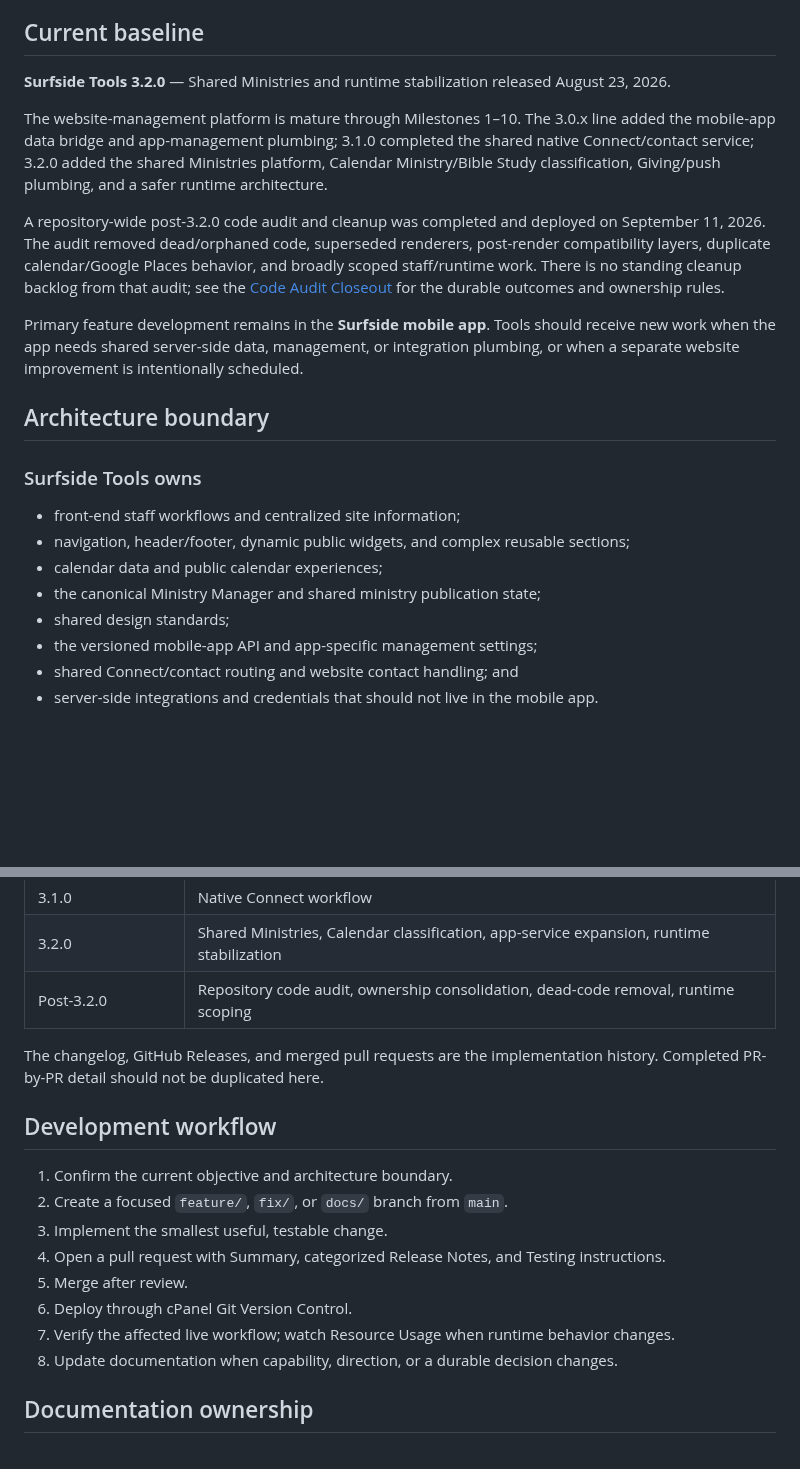
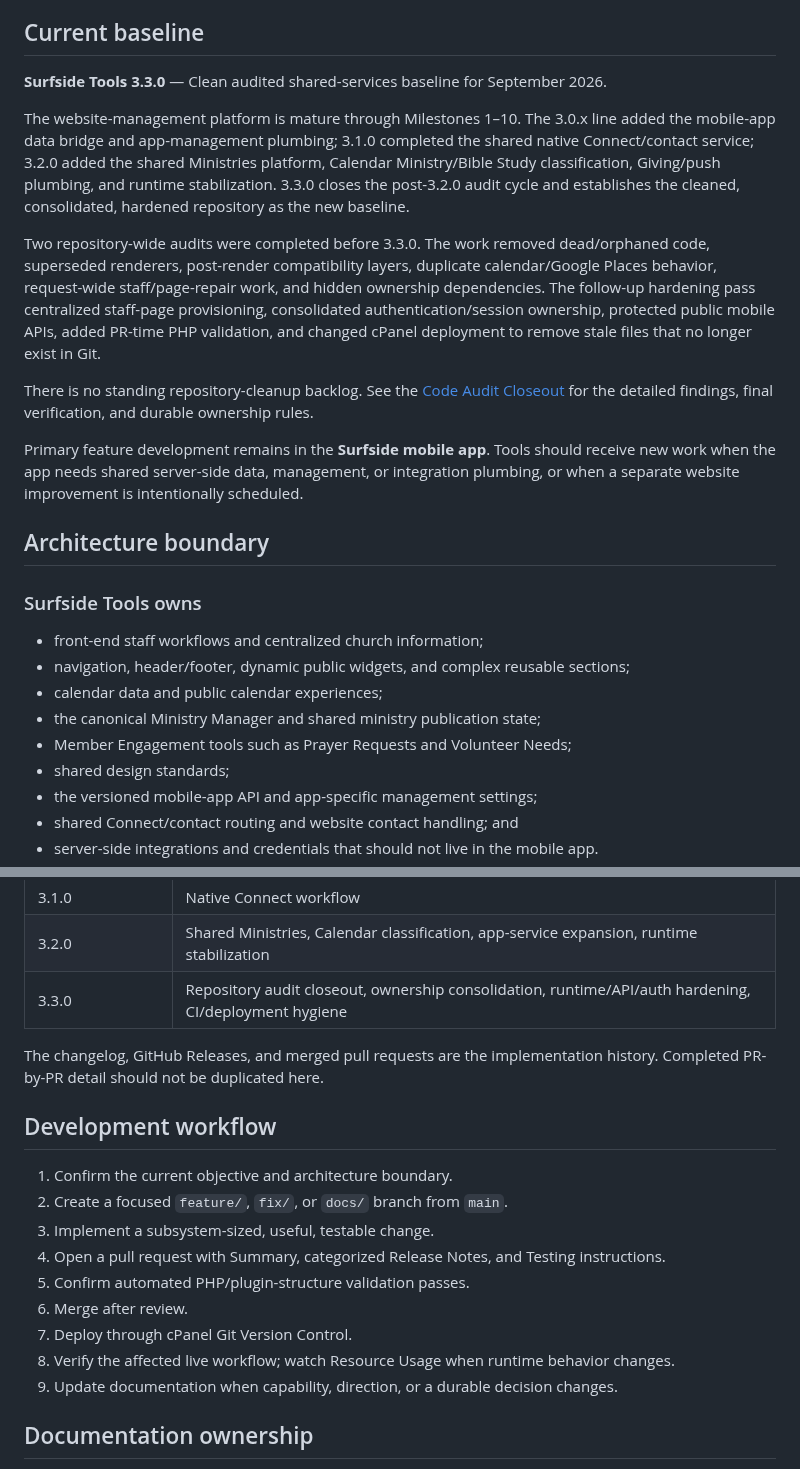
Before and after one commit to rspoelstra216/surfside-tools, a Markdown page: DEVELOPMENT.md, 2 parts joined by grey strips. Rendered like a GitHub page; blank space fills up the shorter version.

```diff
--- a/DEVELOPMENT.md
+++ b/DEVELOPMENT.md
@@ -4,11 +4,13 @@ This file is the concise entry point for active Surfside Tools development. Dura
 
 ## Current baseline
 
-**Surfside Tools 3.2.0** — Shared Ministries and runtime stabilization released August 23, 2026.
+**Surfside Tools 3.3.0** — Clean audited shared-services baseline for September 2026.
 
-The website-management platform is mature through Milestones 1–10. The 3.0.x line added the mobile-app data bridge and app-management plumbing; 3.1.0 completed the shared native Connect/contact service; 3.2.0 added the shared Ministries platform, Calendar Ministry/Bible Study classification, Giving/push plumbing, and a safer runtime architecture.
+The website-management platform is mature through Milestones 1–10. The 3.0.x line added the mobile-app data bridge and app-management plumbing; 3.1.0 completed the shared native Connect/contact service; 3.2.0 added the shared Ministries platform, Calendar Ministry/Bible Study classification, Giving/push plumbing, and runtime stabilization. 3.3.0 closes the post-3.2.0 audit cycle and establishes the cleaned, consolidated, hardened repository as the new baseline.
 
-A repository-wide post-3.2.0 code audit and cleanup was completed and deployed on September 11, 2026. The audit removed dead/orphaned code, superseded renderers, post-render compatibility layers, duplicate calendar/Google Places behavior, and broadly scoped staff/runtime work. There is no standing cleanup backlog from that audit; see the [Code Audit Closeout](docs/CODE-AUDIT-CLOSEOUT.md) for the durable outcomes and ownership rules.
+Two repository-wide audits were completed before 3.3.0. The work removed dead/orphaned code, superseded renderers, post-render compatibility layers, duplicate calendar/Google Places behavior, request-wide staff/page-repair work, and hidden ownership dependencies. The follow-up hardening pass centralized staff-page provisioning, consolidated authentication/session ownership, protected public mobile APIs, added PR-time PHP validation, and changed cPanel deployment to remove stale files that no longer exist in Git.
+
+There is no standing repository-cleanup backlog. See the [Code Audit Closeout](docs/CODE-AUDIT-CLOSEOUT.md) for the detailed findings, final verification, and durable ownership rules.
 
 Primary feature development remains in the **Surfside mobile app**. Tools should receive new work when the app needs shared server-side data, management, or integration plumbing, or when a separate website improvement is intentionally scheduled.
 
@@ -16,10 +18,11 @@ Primary feature development remains in the **Surfside mobile app**. Tools should
 
 ### Surfside Tools owns
 
-- front-end staff workflows and centralized site information;
+- front-end staff workflows and centralized church information;
 - navigation, header/footer, dynamic public widgets, and complex reusable sections;
 - calendar data and public calendar experiences;
 - the canonical Ministry Manager and shared ministry publication state;
+- Member Engagement tools such as Prayer Requests and Volunteer Needs;
 - shared design standards;
 - the versioned mobile-app API and app-specific management settings;
 - shared Connect/contact routing and website contact handling; and
@@ -86,7 +103,7 @@ Continue mobile-app development from the released 3.2.0 shared-services baseline
 | 3.0.1–3.0.2 | Mobile App Data Bridge and integration plumbing |
 | 3.1.0 | Native Connect workflow |
 | 3.2.0 | Shared Ministries, Calendar classification, app-service expansion, runtime stabilization |
-| Post-3.2.0 | Repository code audit, ownership consolidation, dead-code removal, runtime scoping |
+| 3.3.0 | Repository audit closeout, ownership consolidation, runtime/API/auth hardening, CI/deployment hygiene |
 
 The changelog, GitHub Releases, and merged pull requests are the implementation history. Completed PR-by-PR detail should not be duplicated here.
 
@@ -94,12 +111,13 @@ The changelog, GitHub Releases, and merged pull requests are the implementation
 
 1. Confirm the current objective and architecture boundary.
 2. Create a focused `feature/`, `fix/`, or `docs/` branch from `main`.
-3. Implement the smallest useful, testable change.
+3. Implement a subsystem-sized, useful, testable change.
 4. Open a pull request with Summary, categorized Release Notes, and Testing instructions.
-5. Merge after review.
-6. Deploy through cPanel Git Version Control.
-7. Verify the affected live workflow; watch Resource Usage when runtime behavior changes.
-8. Update documentation when capability, direction, or a durable decision changes.
+5. Confirm automated PHP/plugin-structure validation passes.
+6. Merge after review.
+7. Deploy through cPanel Git Version Control.
+8. Verify the affected live workflow; watch Resource Usage when runtime behavior changes.
+9. Update documentation when capability, direction, or a durable decision changes.
 
 ## Documentation ownership
 
```
Also changed, not shown: other parts of DEVELOPMENT.md (+20 -6 lines).
